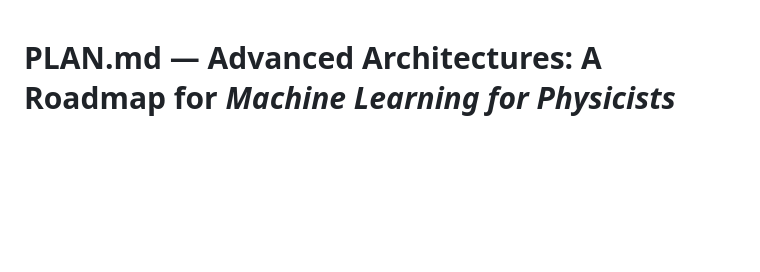
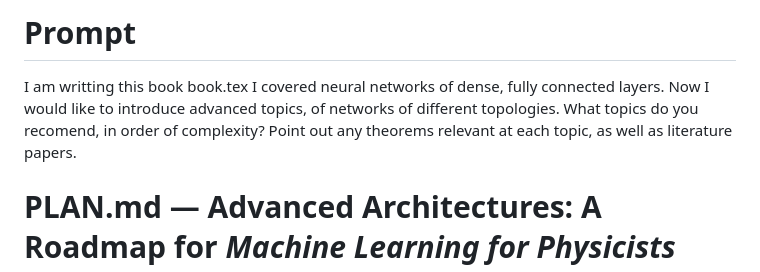
Before and after one commit to caiolagana/book-ml-for-physicists, a Markdown page: PLAN.md, the part around the change. GitHub-like rendering; blank space fills up the shorter version.

Commit message:
plan's prompt

```diff
--- a/PLAN.md
+++ b/PLAN.md
@@ -1,3 +1,7 @@
+# Prompt
+
+I am writting this book book.tex I covered neural networks of dense, fully connected layers. Now I would like to introduce advanced topics, of networks of different topologies. What topics do you recomend, in order of complexity? Point out any theorems relevant at each topic, as well as literature papers.
+
 # PLAN.md — Advanced Architectures: A Roadmap for *Machine Learning for Physicists*
 
 **Status:** planning document. Nothing here has been written into `book.tex`.
```
